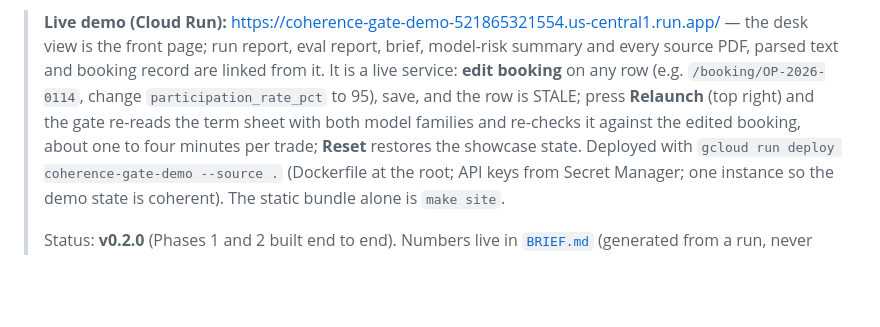
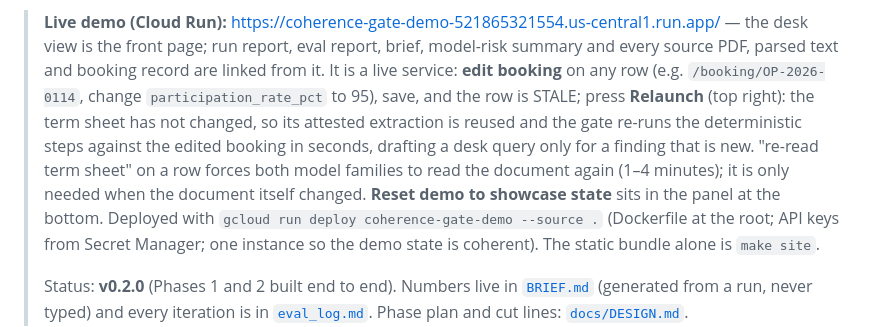
Before and after one commit to sheldongomes1/coherence-gate, a Markdown page: README.md, the part around the change. GitHub-like rendering; blank space fills up the shorter version.

Commit message:
ADR-29: relaunch reuses attested extraction; README relaunch semantics
Co-Authored-By: Claude Fable 5.1 <noreply@anthropic.com>
Claude-Session: https://claude.ai/code/session_01Vc6a2MNw9rs4Ch2eNA6aGa

```diff
--- a/README.md
+++ b/README.md
@@ -18,8 +18,10 @@ stated.
 > front page; run report, eval report, brief, model-risk summary and every source PDF, parsed text and booking
 > record are linked from it. It is a live service: **edit booking** on any row (e.g.
 > `/booking/OP-2026-0114`, change `participation_rate_pct` to 95), save, and the row is STALE; press **Relaunch**
-> (top right) and the gate re-reads the term sheet with both model families and re-checks it against the edited
-> booking, about one to four minutes per trade; **Reset** restores the showcase state. Deployed with
+> (top right): the term sheet has not changed, so its attested extraction is reused and the gate re-runs the
+> deterministic steps against the edited booking in seconds, drafting a desk query only for a finding that is
+> new. "re-read term sheet" on a row forces both model families to read the document again (1–4 minutes); it is
+> only needed when the document itself changed. **Reset demo to showcase state** sits in the panel at the bottom. Deployed with
 > `gcloud run deploy coherence-gate-demo --source .` (Dockerfile at the root; API keys from Secret Manager;
 > one instance so the demo state is coherent). The static bundle alone is `make site`.
 >
```
Also changed, not shown: docs/DECISIONS.md (+24 -0 lines).
